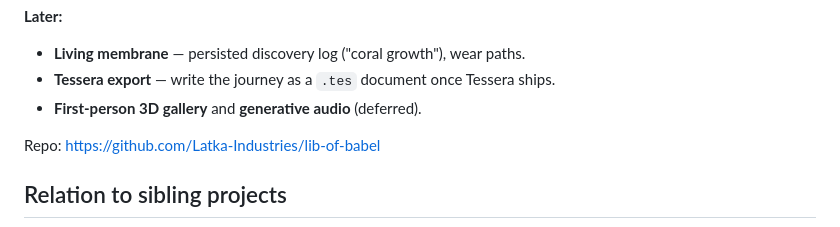
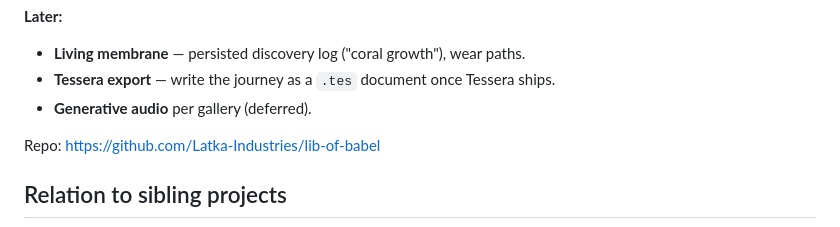
Before and after one commit to Latka-Industries/lib-of-babel, a Markdown page: README.md, the part around the change. Drawn GitHub-style.

Commit message:
Drop the 3D gallery from the roadmap
The 2D walk is the intended experience; remove the first-person 3D
gallery from the README's Later list (THI-82 canceled in Linear).

Co-authored-by: Cursor <cursoragent@cursor.com>

```diff
--- a/README.md
+++ b/README.md
@@ -134,7 +134,7 @@ downloads it as JSON; **new walk** clears it and drops you somewhere random.
 
 - **Living membrane** — persisted discovery log ("coral growth"), wear paths.
 - **Tessera export** — write the journey as a `.tes` document once Tessera ships.
-- **First-person 3D gallery** and **generative audio** (deferred).
+- **Generative audio** per gallery (deferred).
 
 Repo: <https://github.com/Latka-Industries/lib-of-babel>
 
```
